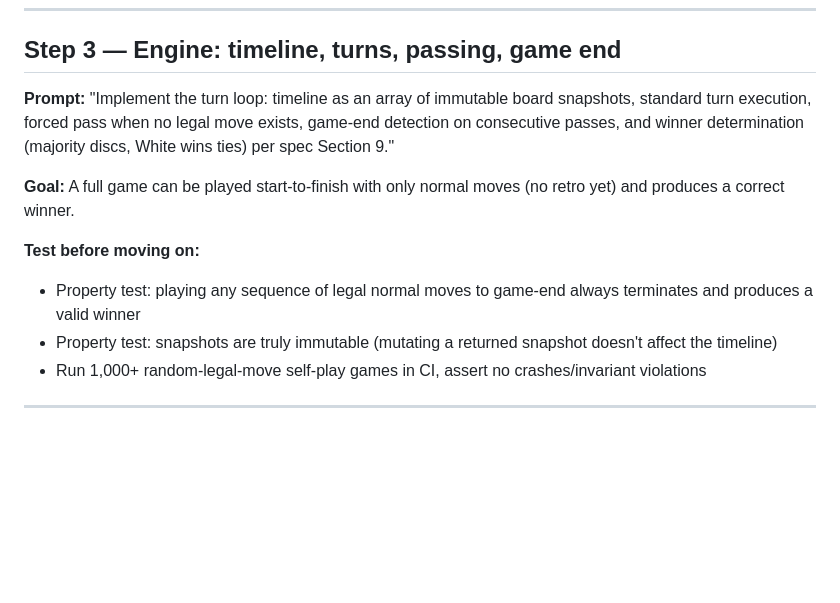
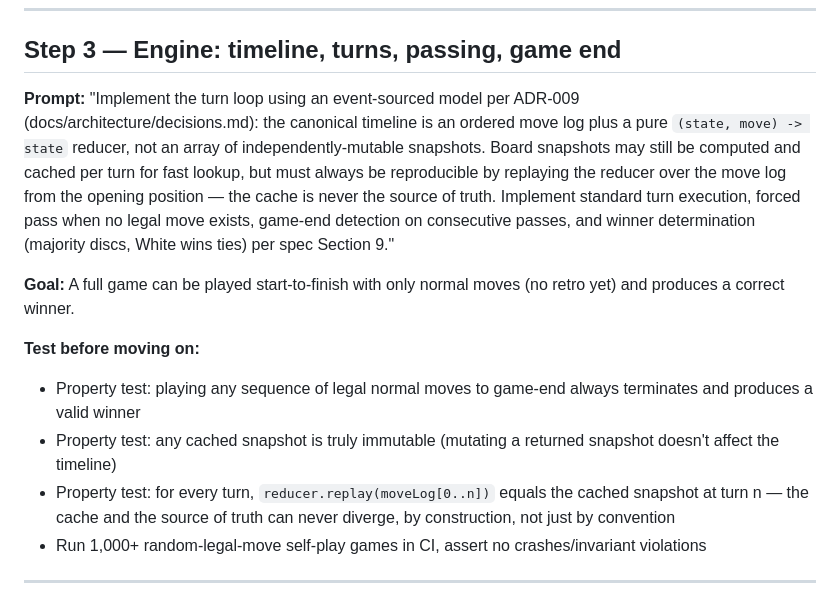
Before and after one commit to anan-z/5d-reversi, a Markdown page: docs/roadmap/build-steps.md, the part around the change. Drawn GitHub-style; blank space fills up the shorter version.

```diff
--- a/docs/roadmap/build-steps.md
+++ b/docs/roadmap/build-steps.md
@@ -57,10 +57,15 @@ apply a move correctly.
 ---
 
 ## Step 3 — Engine: timeline, turns, passing, game end
-**Prompt:** "Implement the turn loop: timeline as an array of immutable board
-snapshots, standard turn execution, forced pass when no legal move exists,
-game-end detection on consecutive passes, and winner determination (majority
-discs, White wins ties) per spec Section 9."
+**Prompt:** "Implement the turn loop using an event-sourced model per ADR-009
+(docs/architecture/decisions.md): the canonical timeline is an ordered move
+log plus a pure `(state, move) -> state` reducer, not an array of
+independently-mutable snapshots. Board snapshots may still be computed and
+cached per turn for fast lookup, but must always be reproducible by replaying
+the reducer over the move log from the opening position — the cache is never
+the source of truth. Implement standard turn execution, forced pass when no
+legal move exists, game-end detection on consecutive passes, and winner
+determination (majority discs, White wins ties) per spec Section 9."
 
 **Goal:** A full game can be played start-to-finish with only normal moves
 (no retro yet) and produces a correct winner.
@@ -68,8 +73,11 @@ discs, White wins ties) per spec Section 9."
 **Test before moving on:**
 - Property test: playing any sequence of legal normal moves to game-end always
   terminates and produces a valid winner
-- Property test: snapshots are truly immutable (mutating a returned snapshot
-  doesn't affect the timeline)
+- Property test: any cached snapshot is truly immutable (mutating a returned
+  snapshot doesn't affect the timeline)
+- Property test: for every turn, `reducer.replay(moveLog[0..n])` equals the
+  cached snapshot at turn n — the cache and the source of truth can never
+  diverge, by construction, not just by convention
 - Run 1,000+ random-legal-move self-play games in CI, assert no crashes/invariant violations
 
 ---
```
Also changed, not shown: README.md (+5 -0 lines), docs/architecture/decisions.md (+62 -0 lines).
